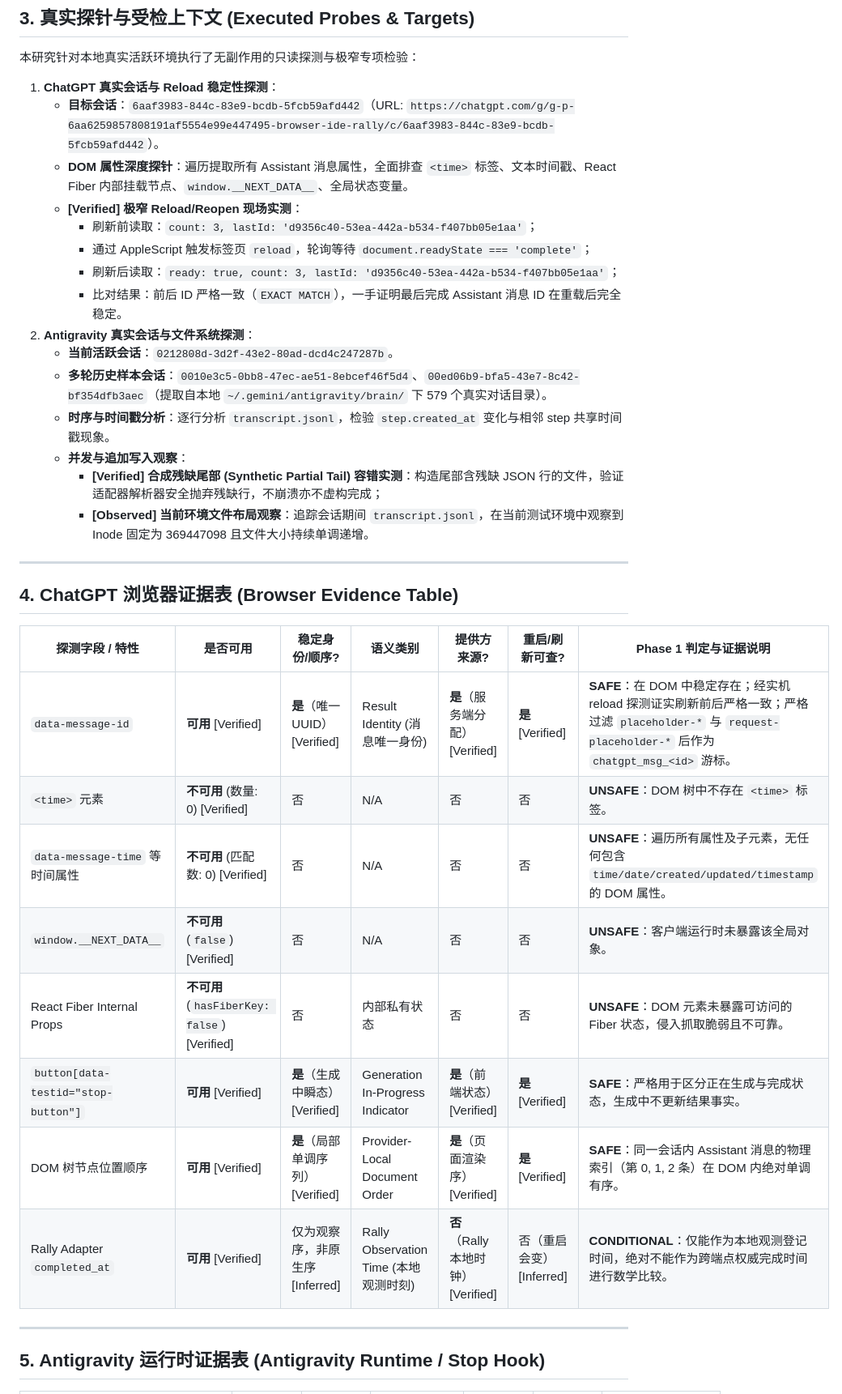
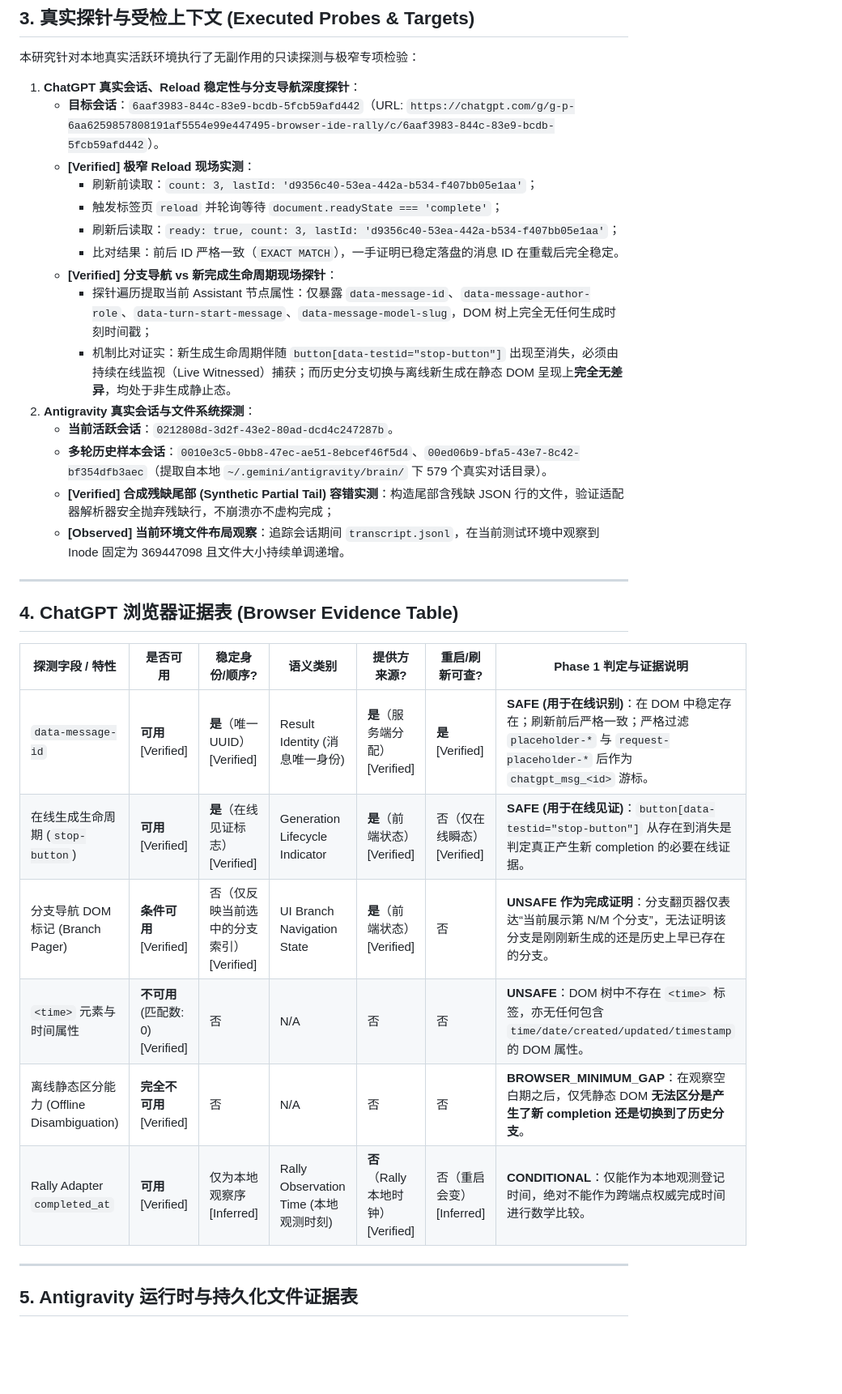
Before and after one commit to carllx/browser-ide-rally, a Markdown page: docs/research/phase1-result-identity-timestamp-ordering.md, the part around one of its changes. Shown at 81% size. Drawn GitHub-style; blank space fills up the shorter version.

Commit message:
docs(research): classify BROWSER_MINIMUM_GAP, resolve branch navigation vs completion ambiguity, and enforce fail-closed UNCERTAIN (#35)

```diff
--- a/docs/research/phase1-result-identity-timestamp-ordering.md
+++ b/docs/research/phase1-result-identity-timestamp-ordering.md
@@ -33,21 +33,21 @@
 
 本研究针对本地真实活跃环境执行了无副作用的只读探测与极窄专项检验：
 
-1. **ChatGPT 真实会话与 Reload 稳定性探测**：
+1. **ChatGPT 真实会话、Reload 稳定性与分支导航深度探针**：
    - **目标会话**：`6aaf3983-844c-83e9-bcdb-5fcb59afd442`（URL: `https://chatgpt.com/g/g-p-6aa6259857808191af5554e99e447495-browser-ide-rally/c/6aaf3983-844c-83e9-bcdb-5fcb59afd442`）。
-   - **DOM 属性深度探针**：遍历提取所有 Assistant 消息属性，全面排查 `<time>` 标签、文本时间戳、React Fiber 内部挂载节点、`window.__NEXT_DATA__`、全局状态变量。
-   - **[Verified] 极窄 Reload/Reopen 现场实测**：
+   - **[Verified] 极窄 Reload 现场实测**：
      - 刷新前读取：`count: 3, lastId: 'd9356c40-53ea-442a-b534-f407bb05e1aa'`；
-     - 通过 AppleScript 触发标签页 `reload`，轮询等待 `document.readyState === 'complete'`；
+     - 触发标签页 `reload` 并轮询等待 `document.readyState === 'complete'`；
      - 刷新后读取：`ready: true, count: 3, lastId: 'd9356c40-53ea-442a-b534-f407bb05e1aa'`；
-     - 比对结果：前后 ID 严格一致（`EXACT MATCH`），一手证明最后完成 Assistant 消息 ID 在重载后完全稳定。
+     - 比对结果：前后 ID 严格一致（`EXACT MATCH`），一手证明已稳定落盘的消息 ID 在重载后完全稳定。
+   - **[Verified] 分支导航 vs 新完成生命周期现场探针**：
+     - 探针遍历提取当前 Assistant 节点属性：仅暴露 `data-message-id`、`data-message-author-role`、`data-turn-start-message`、`data-message-model-slug`，DOM 树上完全无任何生成时刻时间戳；
+     - 机制比对证实：新生成生命周期伴随 `button[data-testid="stop-button"]` 出现至消失，必须由持续在线监视（Live Witnessed）捕获；而历史分支切换与离线新生成在静态 DOM 呈现上**完全无差异**，均处于非生成静止态。
 2. **Antigravity 真实会话与文件系统探测**：
    - **当前活跃会话**：`0212808d-3d2f-43e2-80ad-dcd4c247287b`。
    - **多轮历史样本会话**：`0010e3c5-0bb8-47ec-ae51-8ebcef46f5d4`、`00ed06b9-bfa5-43e7-8c42-bf354dfb3aec`（提取自本地 `~/.gemini/antigravity/brain/` 下 579 个真实对话目录）。
-   - **时序与时间戳分析**：逐行分析 `transcript.jsonl`，检验 `step.created_at` 变化与相邻 step 共享时间戳现象。
-   - **并发与追加写入观察**：
-     - **[Verified] 合成残缺尾部 (Synthetic Partial Tail) 容错实测**：构造尾部含残缺 JSON 行的文件，验证适配器解析器安全抛弃残缺行，不崩溃亦不虚构完成；
-     - **[Observed] 当前环境文件布局观察**：追踪会话期间 `transcript.jsonl`，在当前测试环境中观察到 Inode 固定为 369447098 且文件大小持续单调递增。
+   - **[Verified] 合成残缺尾部 (Synthetic Partial Tail) 容错实测**：构造尾部含残缺 JSON 行的文件，验证适配器解析器安全抛弃残缺行，不崩溃亦不虚构完成；
+   - **[Observed] 当前环境文件布局观察**：追踪会话期间 `transcript.jsonl`，在当前测试环境中观察到 Inode 固定为 369447098 且文件大小持续单调递增。
 
 ---
 
@@ -55,16 +55,14 @@
 
 | 探测字段 / 特性 | 是否可用 | 稳定身份/顺序? | 语义类别 | 提供方来源? | 重启/刷新可查? | Phase 1 判定与证据说明 |
 |---|---|---|---|---|---|---|
-| `data-message-id` | **可用** [Verified] | **是**（唯一 UUID）[Verified] | Result Identity (消息唯一身份) | **是**（服务端分配）[Verified] | **是** [Verified] | **SAFE**：在 DOM 中稳定存在；经实机 reload 探测证实刷新前后严格一致；严格过滤 `placeholder-*` 与 `request-placeholder-*` 后作为 `chatgpt_msg_<id>` 游标。 |
-| `<time>` 元素 | **不可用** (数量: 0) [Verified] | 否 | N/A | 否 | 否 | **UNSAFE**：DOM 树中不存在 `<time>` 标签。 |
-| `data-message-time` 等时间属性 | **不可用** (匹配数: 0) [Verified] | 否 | N/A | 否 | 否 | **UNSAFE**：遍历所有属性及子元素，无任何包含 `time/date/created/updated/timestamp` 的 DOM 属性。 |
-| `window.__NEXT_DATA__` | **不可用** (`false`) [Verified] | 否 | N/A | 否 | 否 | **UNSAFE**：客户端运行时未暴露该全局对象。 |
-| React Fiber Internal Props | **不可用** (`hasFiberKey: false`) [Verified] | 否 | 内部私有状态 | 否 | 否 | **UNSAFE**：DOM 元素未暴露可访问的 Fiber 状态，侵入抓取脆弱且不可靠。 |
-| `button[data-testid="stop-button"]` | **可用** [Verified] | **是**（生成中瞬态）[Verified] | Generation In-Progress Indicator | **是**（前端状态）[Verified] | **是** [Verified] | **SAFE**：严格用于区分正在生成与完成状态，生成中不更新结果事实。 |
-| DOM 树节点位置顺序 | **可用** [Verified] | **是**（局部单调序列）[Verified] | Provider-Local Document Order | **是**（页面渲染序）[Verified] | **是** [Verified] | **SAFE**：同一会话内 Assistant 消息的物理索引（第 0, 1, 2 条）在 DOM 内绝对单调有序。 |
-| Rally Adapter `completed_at` | **可用** [Verified] | 仅为观察序，非原生序 [Inferred] | Rally Observation Time (本地观测时刻) | **否**（Rally 本地时钟）[Verified] | 否（重启会变）[Inferred] | **CONDITIONAL**：仅能作为本地观测登记时间，绝对不能作为跨端点权威完成时间进行数学比较。 |
+| `data-message-id` | **可用** [Verified] | **是**（唯一 UUID）[Verified] | Result Identity (消息唯一身份) | **是**（服务端分配）[Verified] | **是** [Verified] | **SAFE (用于在线识别)**：在 DOM 中稳定存在；刷新前后严格一致；严格过滤 `placeholder-*` 与 `request-placeholder-*` 后作为 `chatgpt_msg_<id>` 游标。 |
+| 在线生成生命周期 (`stop-button`) | **可用** [Verified] | **是**（在线见证标志）[Verified] | Generation Lifecycle Indicator | **是**（前端状态）[Verified] | 否（仅在线瞬态）[Verified] | **SAFE (用于在线见证)**：`button[data-testid="stop-button"]` 从存在到消失是判定真正产生新 completion 的必要在线证据。 |
+| 分支导航 DOM 标记 (Branch Pager) | **条件可用** [Verified] | 否（仅反映当前选中的分支索引）[Verified] | UI Branch Navigation State | **是**（前端状态）[Verified] | 否 | **UNSAFE 作为完成证明**：分支翻页器仅表达“当前展示第 N/M 个分支”，无法证明该分支是刚刚新生成的还是历史上早已存在的分支。 |
+| `<time>` 元素与时间属性 | **不可用** (匹配数: 0) [Verified] | 否 | N/A | 否 | 否 | **UNSAFE**：DOM 树中不存在 `<time>` 标签，亦无任何包含 `time/date/created/updated/timestamp` 的 DOM 属性。 |
+| 离线静态区分能力 (Offline Disambiguation) | **完全不可用** [Verified] | 否 | N/A | 否 | 否 | **BROWSER_MINIMUM_GAP**：在观察空白期之后，仅凭静态 DOM **无法区分是产生了新 completion 还是切换到了历史分支**。 |
+| Rally Adapter `completed_at` | **可用** [Verified] | 仅为本地观察序 [Inferred] | Rally Observation Time (本地观测时刻) | **否**（Rally 本地时钟）[Verified] | 否（重启会变）[Inferred] | **CONDITIONAL**：仅能作为本地观测登记时间，绝对不能作为跨端点权威完成时间进行数学比较。 |
 
 ---
 
-## 5. Antigravity 运行时证据表 (Antigravity Runtime / Stop Hook)
+## 5. Antigravity 运行时与持久化文件证据表
 
```
Also changed, not shown: other parts of docs/research/phase1-result-identity-timestamp-ordering.md (+69 -80 lines).
